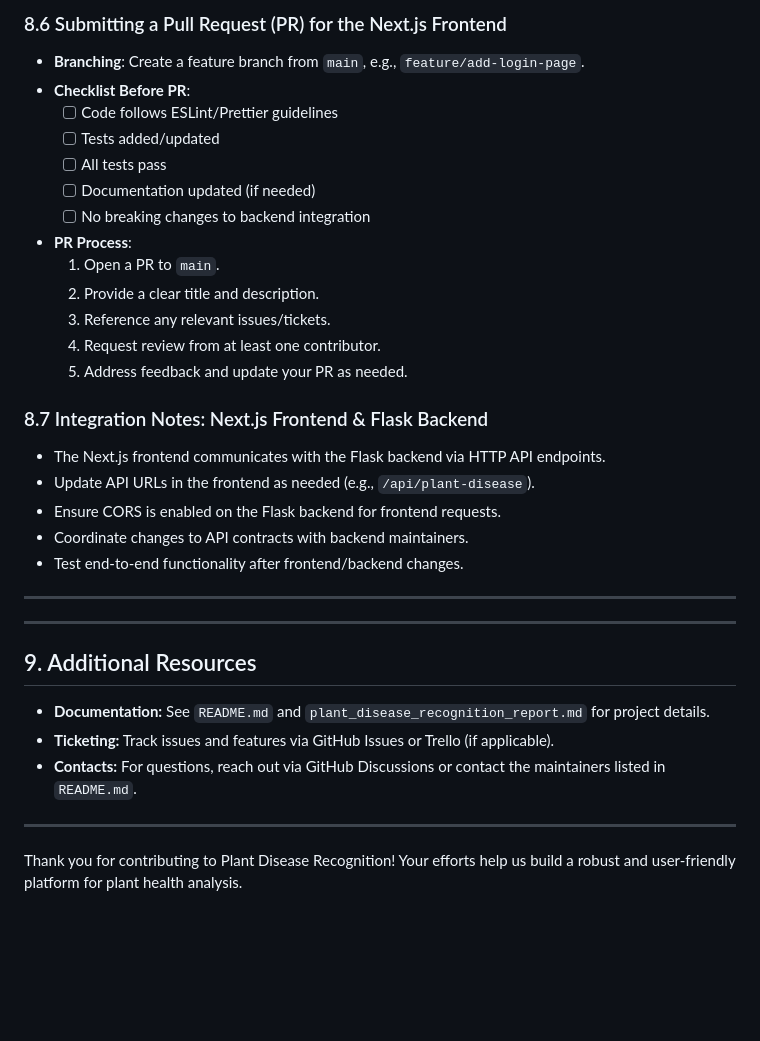
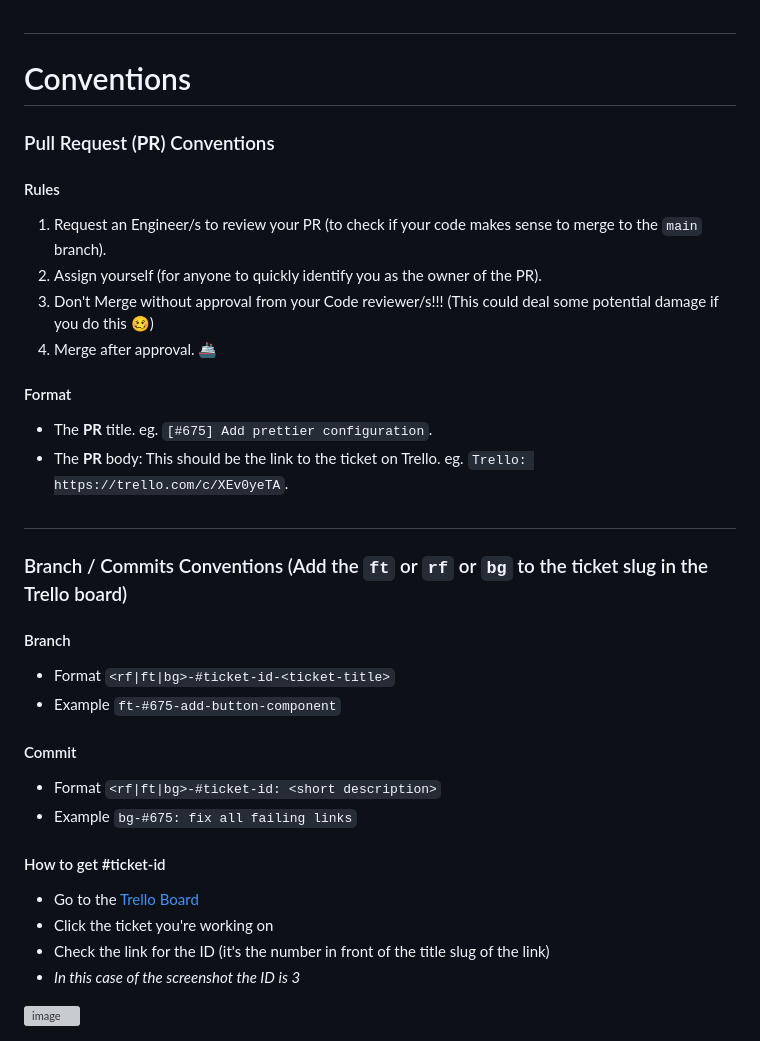
Before and after one commit to MachineKe/plant-disease-recognition, a Markdown page: CONTRIBUTE.md, the part around one of its changes. Drawn GitHub-style; blank space fills up the shorter version; grey boxes are pictures that could not be loaded.

```diff
--- a/CONTRIBUTE.md
+++ b/CONTRIBUTE.md
@@ -159,36 +79,38 @@ Welcome to the Plant Disease Recognition project! This repository currently feat
 
-### 8.6 Submitting a Pull Request (PR) for the Next.js Frontend
-- **Branching**: Create a feature branch from `main`, e.g., `feature/add-login-page`.
-- **Checklist Before PR**:
-  - [ ] Code follows ESLint/Prettier guidelines
-  - [ ] Tests added/updated
-  - [ ] All tests pass
-  - [ ] Documentation updated (if needed)
-  - [ ] No breaking changes to backend integration
-- **PR Process**:
-  1. Open a PR to `main`.
-  2. Provide a clear title and description.
-  3. Reference any relevant issues/tickets.
-  4. Request review from at least one contributor.
-  5. Address feedback and update your PR as needed.
+#
 
-### 8.7 Integration Notes: Next.js Frontend & Flask Backend
-- The Next.js frontend communicates with the Flask backend via HTTP API endpoints.
-- Update API URLs in the frontend as needed (e.g., `/api/plant-disease`).
-- Ensure CORS is enabled on the Flask backend for frontend requests.
-- Coordinate changes to API contracts with backend maintainers.
-- Test end-to-end functionality after frontend/backend changes.
+# Conventions
 
----
+### Pull Request (**PR**) Conventions
+#### Rules
 
----
+1. Request an Engineer/s to review your PR (to check if your code makes sense to merge to the `main` branch).
+2. Assign yourself (for anyone to quickly identify you as the owner of the PR).
+3. Don't Merge without approval from your Code reviewer/s!!! (This could deal some potential damage if you do this 🥴)
+4. Merge after approval. 🚢
 
-## 9. Additional Resources
+#### Format
 
-- **Documentation:** See `README.md` and `plant_disease_recognition_report.md` for project details.
-- **Ticketing:** Track issues and features via GitHub Issues or Trello (if applicable).
-- **Contacts:** For questions, reach out via GitHub Discussions or contact the maintainers listed in `README.md`.
+- The **PR** title. eg. `[#675] Add prettier configuration`.
+- The **PR** body: This should be the link to the ticket on Trello. eg. `Trello: https://trello.com/c/XEv0yeTA`.
 
----
+#
 
-Thank you for contributing to Plant Disease Recognition! Your efforts help us build a robust and user-friendly platform for plant health analysis.
+### Branch / Commits Conventions (Add the `ft` or `rf` or `bg` to the ticket slug in the Trello board)
+#### Branch
+
+- Format `<rf|ft|bg>-#ticket-id-<ticket-title>`
+- Example `ft-#675-add-button-component`
+
+#### Commit
+
+- Format `<rf|ft|bg>-#ticket-id: <short description>`
+- Example `bg-#675: fix all failing links`
+
+
+#### How to get #ticket-id
+- Go to the [Trello Board](https://trello.com/b/zenzRPKU/ngplatform)
+- Click the ticket you're working on
+- Check the link for the ID (it's the number in front of the title slug of the link)
+- _In this case of the screenshot the ID is 3_
+<img width="479" alt="image" src="https://res.cloudinary.com/dmpposta9/image/upload/v1773253960/github/327772239-a5e7b03b-e791-4272-99f1-2363160c64e0_cniymo.png">
```
Also changed, not shown: other parts of CONTRIBUTE.md (+48 -128 lines).
